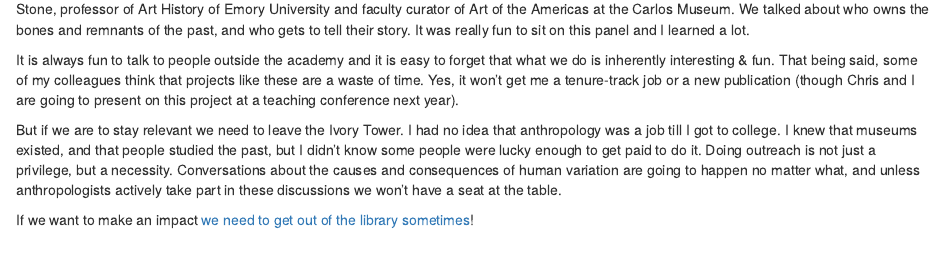
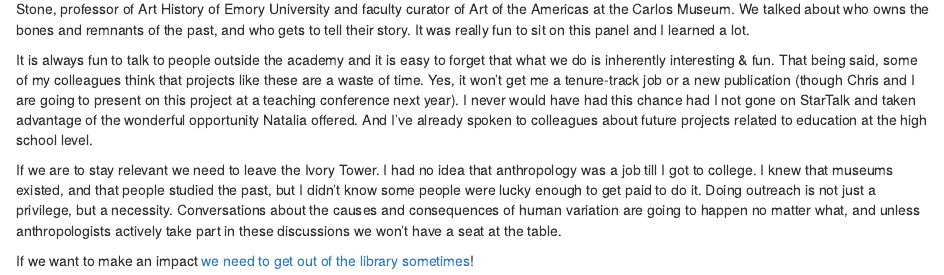
Before and after one commit to MarcKissel/Trying_again, an R Markdown document (content/post/2018-05-05-on-doing-scary-things.Rmd): the page in a window 1100 px wide, from 770 px down. Rendered offline with R 4.5, knitr and Pandoc, with nearby package versions.

Commit message:
added lines to  hi post

```diff
--- a/content/post/2018-05-05-on-doing-scary-things.Rmd
+++ b/content/post/2018-05-05-on-doing-scary-things.Rmd
@@ -40,8 +40,8 @@ The last day we set up an archaeological dig for the 5th grade. The art class fr
 
 Another highlight was a [museum panel discussion](https://hies.myschoolapp.com/podium/push/default.aspx?i=282180&s=219&snd=2c0d3566-d587-4048-8544-0959edc2d07c) with Cannupa Hanska Luger, a Native American artist from Standing Rock and Dr. Rebecca Stone, professor of Art History of Emory University and faculty curator of Art of the Americas at the Carlos Museum. We talked about who owns the bones and remnants of the past, and who gets to tell their story. It was really fun to sit on this panel and I learned a lot.
 
-It is always fun to talk to people outside the academy and it is easy to forget that what we do is inherently interesting & fun. That being said, some of my colleagues think that projects like these are a waste of time. Yes, it won't get me a tenure-track job or a new publication (though Chris and I are going to present on this project at a teaching conference next year).
+It is always fun to talk to people outside the academy and it is easy to forget that what we do is inherently interesting & fun. That being said, some of my colleagues think that projects like these are a waste of time. Yes, it won't get me a tenure-track job or a new publication (though Chris and I are going to present on this project at a teaching conference next year). I never would have had this chance had I not gone on StarTalk and taken advantage of the wonderful opportunity Natalia offered. And I've already spoken to colleagues about future projects related to education at the high school level.
 
-But if we are to stay relevant we need to leave the Ivory Tower. I had no idea that anthropology was a job till I got to college. I knew that museums existed, and that people studied the past, but I didn't know some people were lucky enough to get paid to do it. Doing outreach is not just a privilege, but a necessity. Conversations about the causes and consequences of human variation are going to happen no matter what, and unless anthropologists actively take part in these discussions we won't have a seat at the table.
+If we are to stay relevant we need to leave the Ivory Tower. I had no idea that anthropology was a job till I got to college. I knew that museums existed, and that people studied the past, but I didn't know some people were lucky enough to get paid to do it. Doing outreach is not just a privilege, but a necessity. Conversations about the causes and consequences of human variation are going to happen no matter what, and unless anthropologists actively take part in these discussions we won't have a seat at the table.
 
 If we want to make an impact [we need to get out of the library sometimes](https://youtu.be/sR_xG8DNCSI?t=122)!
```
Also changed, not shown: content/post/2018-05-05-on-doing-scary-things.html.
